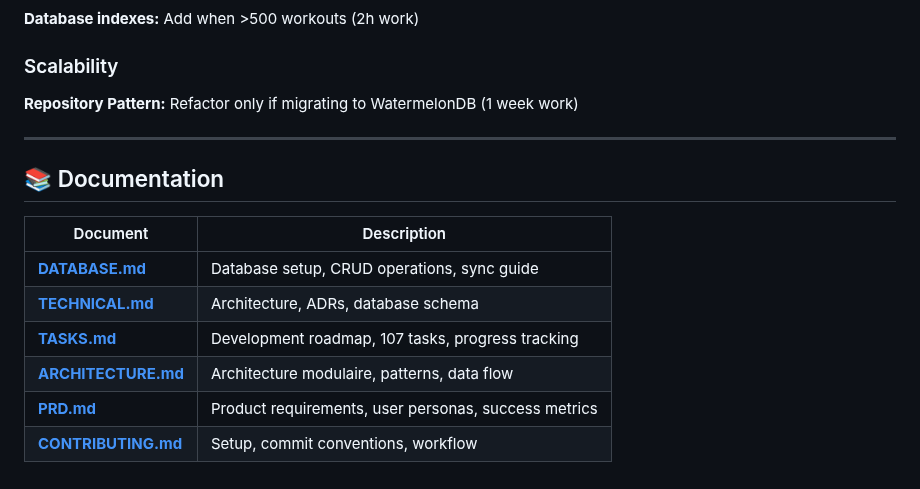
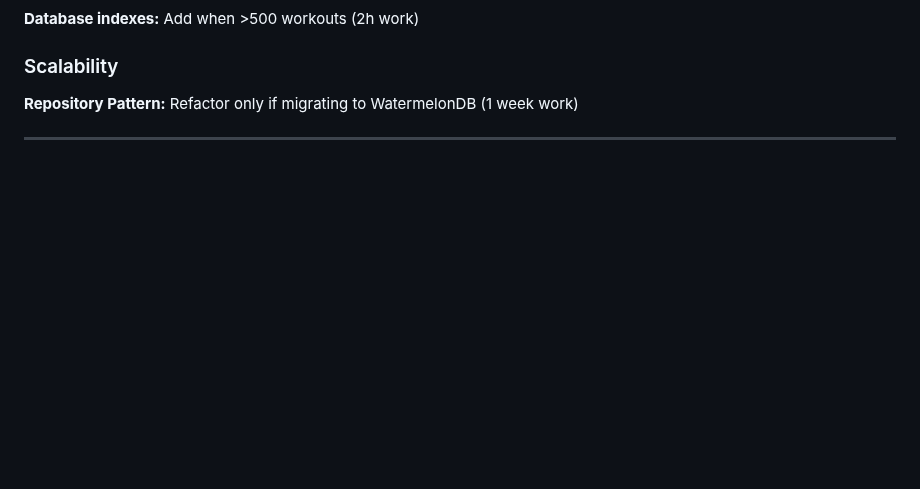
Before and after one commit to Kamaiko/Fitness-Tracker-App, a Markdown page: README.md, the part around the change. GitHub-like rendering; blank space fills up the shorter version.

Commit message:
docs: Remove duplicate documentation sections

```diff
--- a/README.md
+++ b/README.md
@@ -141,14 +141,3 @@ npm start
 **Repository Pattern:** Refactor only if migrating to WatermelonDB (1 week work)
 
 ---
-
-## 📚 Documentation
-
-| Document                                      | Description                                          |
-| --------------------------------------------- | ---------------------------------------------------- |
-| **[DATABASE.md](./docs/DATABASE.md)**         | Database setup, CRUD operations, sync guide          |
-| **[TECHNICAL.md](./docs/TECHNICAL.md)**       | Architecture, ADRs, database schema                  |
-| **[TASKS.md](./docs/TASKS.md)**               | Development roadmap, 107 tasks, progress tracking    |
-| **[ARCHITECTURE.md](./docs/ARCHITECTURE.md)** | Architecture modulaire, patterns, data flow          |
-| **[PRD.md](./docs/PRD.md)**                   | Product requirements, user personas, success metrics |
-| **[CONTRIBUTING.md](./docs/CONTRIBUTING.md)** | Setup, commit conventions, workflow                  |
```
Also changed, not shown: docs/TASKS.md (+0 -33 lines).
